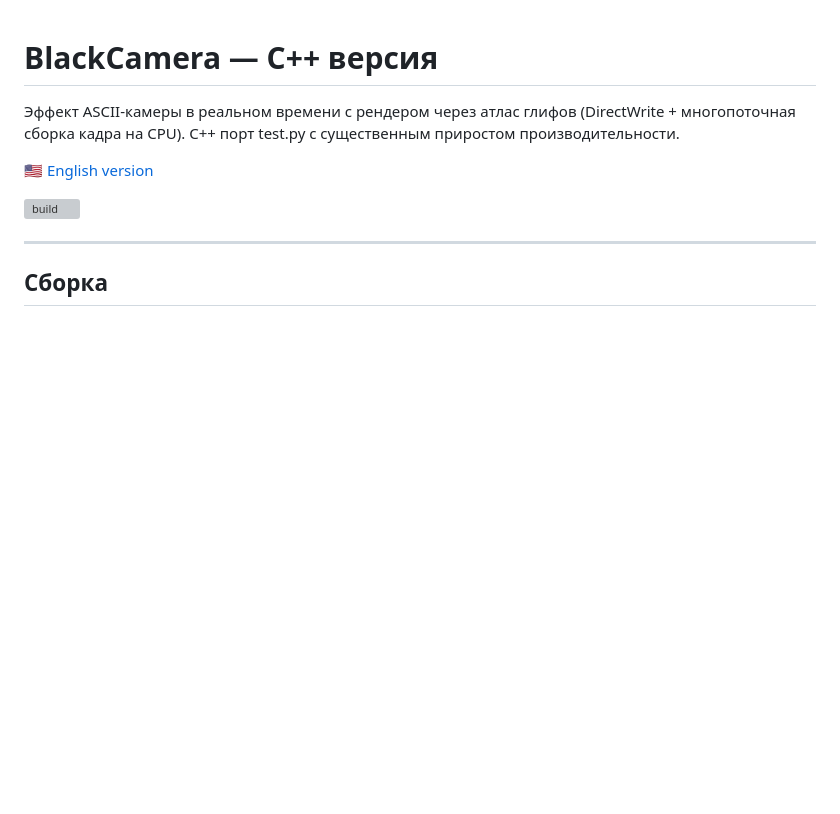
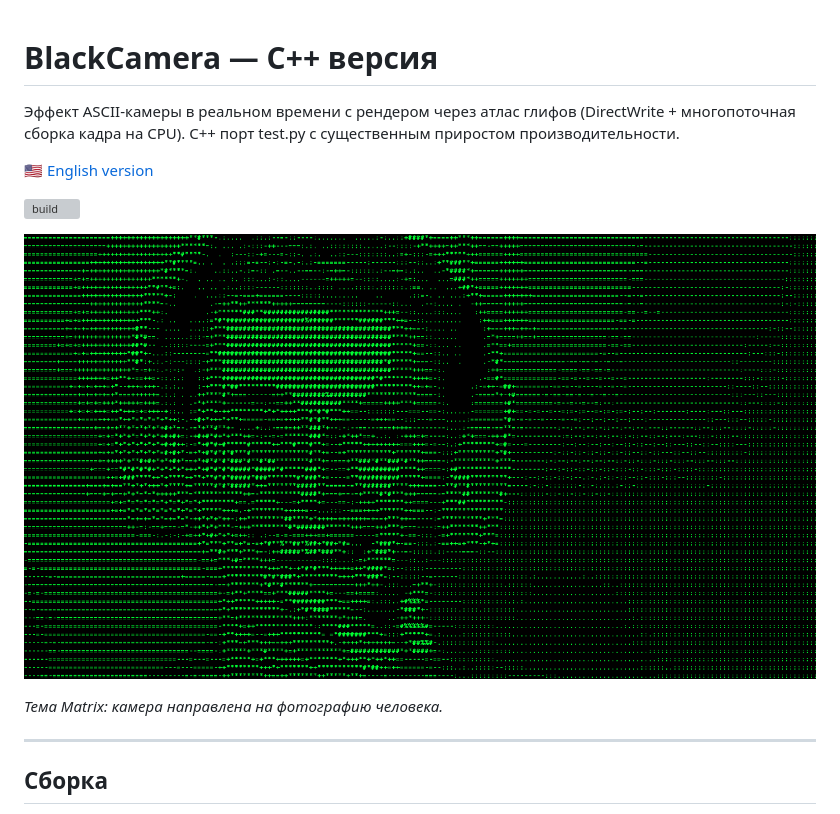
Before and after one commit to Jop3r/BlackCamera, a Markdown page: README_RU.md, the part around the change. Rendered like a GitHub page; pictures changed too: docs/screenshot.png (added); blank space fills up the shorter version; grey boxes are pictures that could not be loaded.

Commit message:
README: add screenshot of the Matrix theme

```diff
--- a/README_RU.md
+++ b/README_RU.md
@@ -5,6 +5,10 @@
 [🇺🇸 English version](README.md)
 
 [![build](https://github.com/Jop3r/BlackCamera/actions/workflows/build.yml/badge.svg)](https://github.com/Jop3r/BlackCamera/actions/workflows/build.yml)
+
+![BlackCamera: изображение с камеры превращено в зелёные ASCII-символы](docs/screenshot.png)
+
+*Тема Matrix: камера направлена на фотографию человека.*
 
 ---
 
```
Also changed, not shown: README.md (+4 -0 lines).
